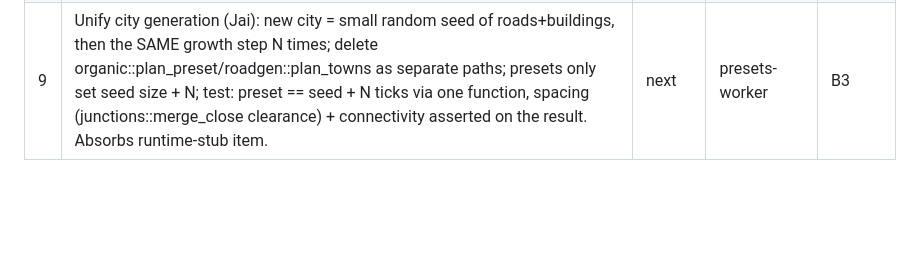
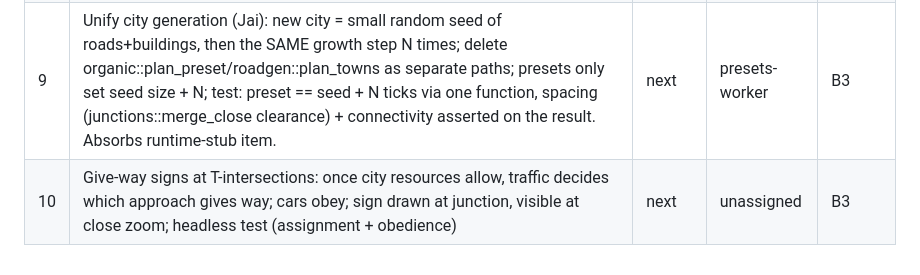
Before and after one commit to jaimasters/macrometro, a Markdown page: docs/REQUIREMENTS.md, the part around the change. Drawn GitHub-style; blank space fills up the shorter version.

Commit message:
queue: give-way signs at T-intersections (B3)

```diff
--- a/docs/REQUIREMENTS.md
+++ b/docs/REQUIREMENTS.md
@@ -64,3 +64,4 @@ Rule: update a row in the same commit as the work that changes it. Managers own
 | 7 | One-lane lowest tier (with item 10): no centre/lane marks; two-way shares the lane; head-on meet: both slow, shift left (may leave road), recentre after; test: both below passing speed, lateral gap >= car width, no overlap, both arrive; tier mesh has no markings; alone: drives on the centreline (test within tolerance), shifts left only while passing | next | presets worker | B2 |
 | 8 | Disconnected roads/stubs (Jai screenshot): root-cause runtime growth gap near roundabout; growth never leaves a road disconnected; stubs connect or aren't built; extend organic.rs:187 test to N growth ticks: connected, no dead-end stubs off junctions | next | presets worker | B2 |
 | 9 | Unify city generation (Jai): new city = small random seed of roads+buildings, then the SAME growth step N times; delete organic::plan_preset/roadgen::plan_towns as separate paths; presets only set seed size + N; test: preset == seed + N ticks via one function, spacing (junctions::merge_close clearance) + connectivity asserted on the result. Absorbs runtime-stub item. | next | presets-worker | B3 |
+| 10 | Give-way signs at T-intersections: once city resources allow, traffic decides which approach gives way; cars obey; sign drawn at junction, visible at close zoom; headless test (assignment + obedience) | next | unassigned | B3 |
```
